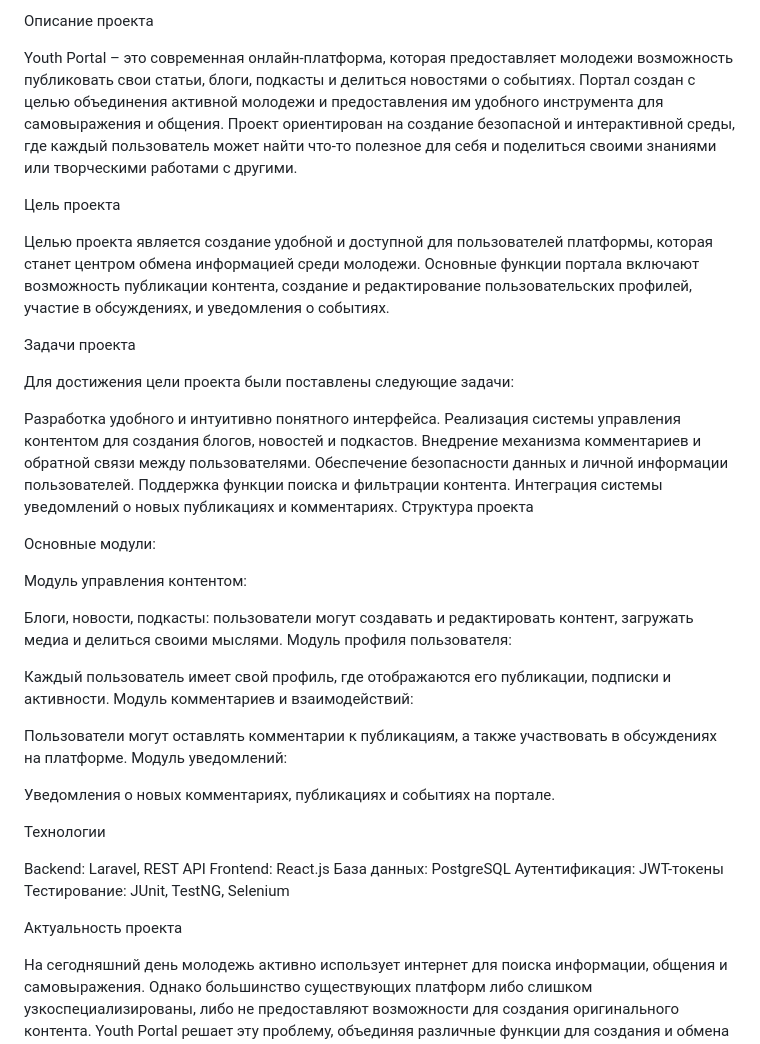
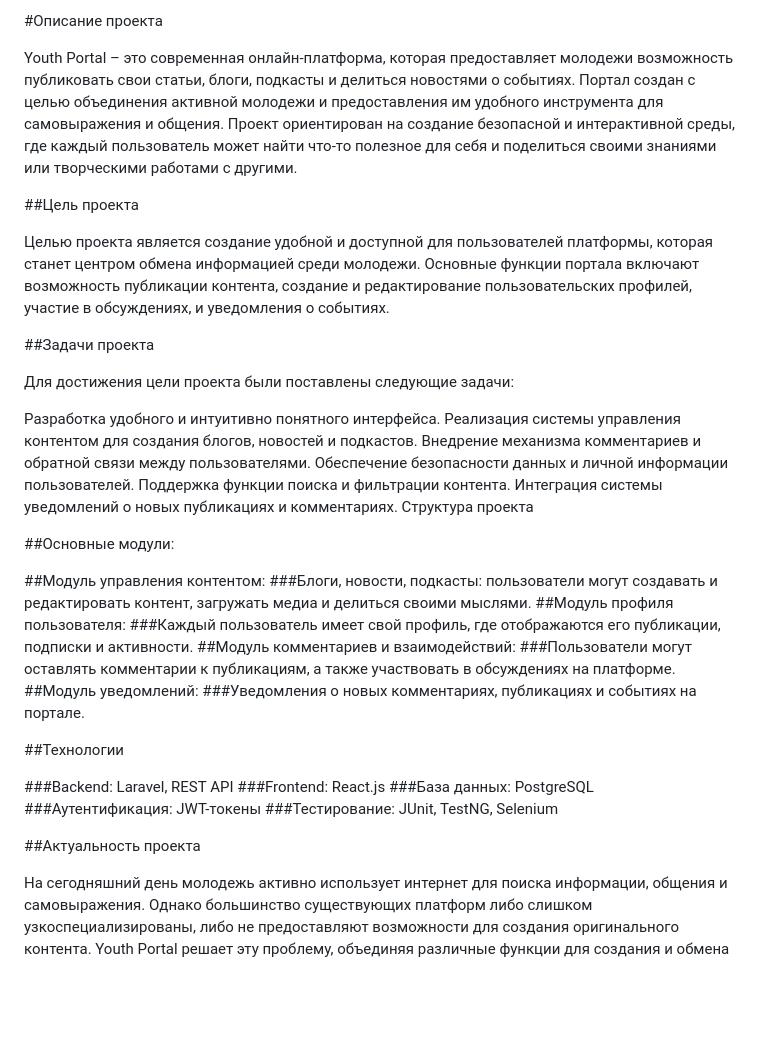
Before and after one commit to L1MBeR1/Youth-portal, a Markdown page: Анализ/Анализ.md, the part around the change. GitHub-like rendering; blank space fills up the shorter version.

```diff
--- a/Анализ/Анализ.md
+++ b/Анализ/Анализ.md
@@ -1,12 +1,12 @@
-Описание проекта
+#Описание проекта
 
 Youth Portal – это современная онлайн-платформа, которая предоставляет молодежи возможность публиковать свои статьи, блоги, подкасты и делиться новостями о событиях. Портал создан с целью объединения активной молодежи и предоставления им удобного инструмента для самовыражения и общения. Проект ориентирован на создание безопасной и интерактивной среды, где каждый пользователь может найти что-то полезное для себя и поделиться своими знаниями или творческими работами с другими.
 
-Цель проекта
+##Цель проекта
 
 Целью проекта является создание удобной и доступной для пользователей платформы, которая станет центром обмена информацией среди молодежи. Основные функции портала включают возможность публикации контента, создание и редактирование пользовательских профилей, участие в обсуждениях, и уведомления о событиях.
 
-Задачи проекта
+##Задачи проекта
 
 Для достижения цели проекта были поставлены следующие задачи:
 
@@ -18,30 +18,26 @@ Youth Portal – это современная онлайн-платформа,
 Интеграция системы уведомлений о новых публикациях и комментариях.
 Структура проекта
 
-Основные модули:
+##Основные модули:
 
-Модуль управления контентом:
+##Модуль управления контентом:
+###Блоги, новости, подкасты: пользователи могут создавать и редактировать контент, загружать медиа и делиться своими мыслями.
+##Модуль профиля пользователя:
+###Каждый пользователь имеет свой профиль, где отображаются его публикации, подписки и активности.
+##Модуль комментариев и взаимодействий:
+###Пользователи могут оставлять комментарии к публикациям, а также участвовать в обсуждениях на платформе.
+##Модуль уведомлений:
+###Уведомления о новых комментариях, публикациях и событиях на портале.
 
-Блоги, новости, подкасты: пользователи могут создавать и редактировать контент, загружать медиа и делиться своими мыслями.
-Модуль профиля пользователя:
+##Технологии
 
-Каждый пользователь имеет свой профиль, где отображаются его публикации, подписки и активности.
-Модуль комментариев и взаимодействий:
-
-Пользователи могут оставлять комментарии к публикациям, а также участвовать в обсуждениях на платформе.
-Модуль уведомлений:
-
-Уведомления о новых комментариях, публикациях и событиях на портале.
-
-Технологии
-
-Backend: Laravel, REST API
-Frontend: React.js
-База данных: PostgreSQL
-Аутентификация: JWT-токены
-Тестирование: JUnit, TestNG, Selenium
+###Backend: Laravel, REST API
+###Frontend: React.js
+###База данных: PostgreSQL
+###Аутентификация: JWT-токены
+###Тестирование: JUnit, TestNG, Selenium
 
 
-Актуальность проекта
+##Актуальность проекта
 
 На сегодняшний день молодежь активно использует интернет для поиска информации, общения и самовыражения. Однако большинство существующих платформ либо слишком узкоспециализированы, либо не предоставляют возможности для создания оригинального контента. Youth Portal решает эту проблему, объединяя различные функции для создания и обмена контентом в одном месте, предоставляя молодым людям необходимую свободу действий и безопасность.
```
